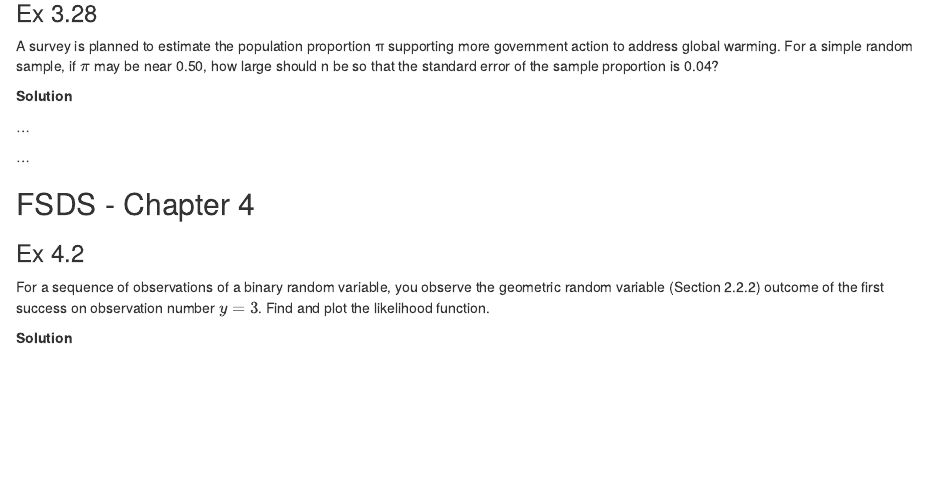
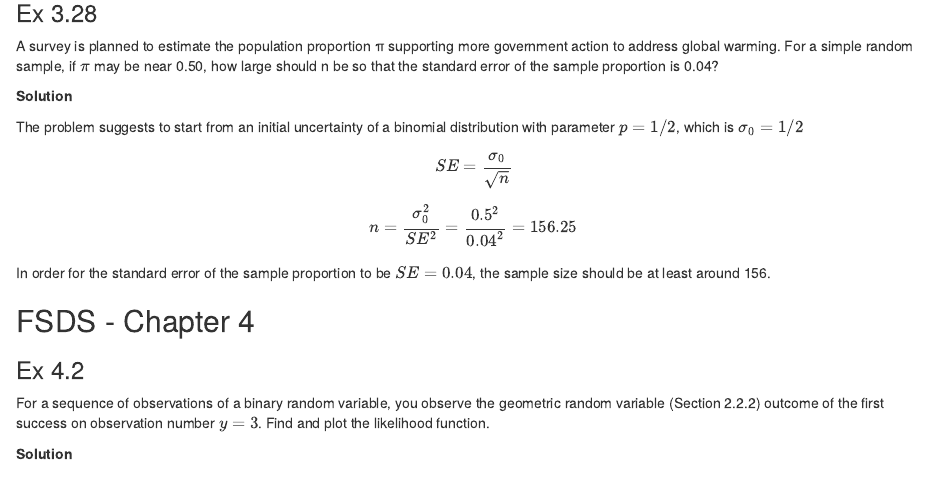
Before and after one commit to Omega97/StatisticsHW2K, an R Markdown document (Homework_2.Rmd): the page in a window 1100 px wide, from 1490 px down. Rendered offline with R 4.5, knitr and Pandoc, with nearby package versions.

Commit message:
3.28 first commit

````diff
--- a/Homework_2.Rmd
+++ b/Homework_2.Rmd
@@ -83,12 +83,13 @@ large should n be so that the standard error of the sample proportion is 0.04?
 
 **Solution**
 
-...
+The problem suggests to start from an initial uncertainty of a binomial distribution with parameter $p=1/2$, which is $\sigma_0 = 1/2$
 
-```{r 3_28}
-```
+$$SE = \frac{\sigma_0}{\sqrt n} $$
+$$n =  \frac{\sigma_0^2}{SE^2} = \frac{0.5^2}{0.04^2} = 156.25 $$
 
-...
+In order for the standard error of the sample proportion to be $SE=0.04$, the
+sample size should be at least around 156.
 
 
 
````
